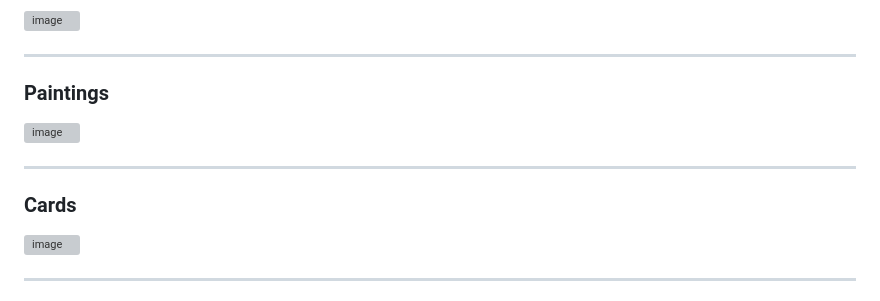
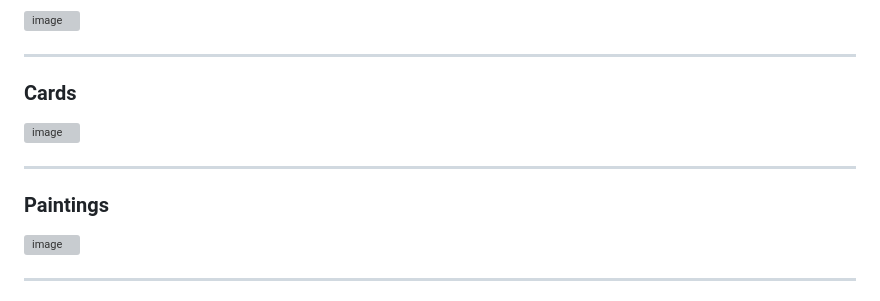
Before and after one commit to JackAlexanderClark/Valeries-art-gallery-, a Markdown page: README.md, the part around the change. Drawn GitHub-style; grey boxes are pictures that could not be loaded.

```diff
--- a/README.md
+++ b/README.md
@@ -45,11 +45,11 @@
 ![image](https://user-images.githubusercontent.com/97599832/220116476-385fafdc-cade-4ecb-b08e-ce4a97c24ee8.png)
 <hr>
 
-### Paintings
+### Cards
 ![image](https://user-images.githubusercontent.com/97599832/220116784-f30aad7e-5f75-4aab-919e-04f8db1f3a3e.png)
 <hr>
 
-### Cards
+### Paintings
 ![image](https://user-images.githubusercontent.com/97599832/220116900-07c1e807-041e-480d-8dc5-40aef1afcf29.png)
 <hr>
 
```
